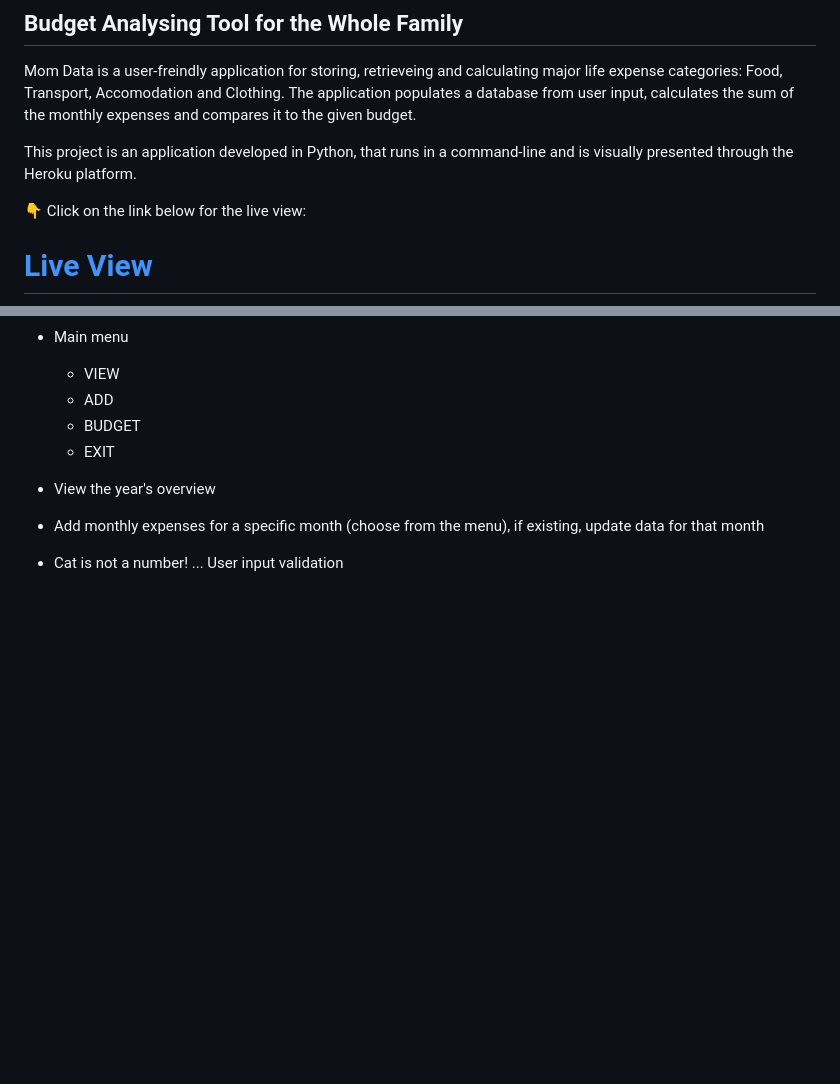
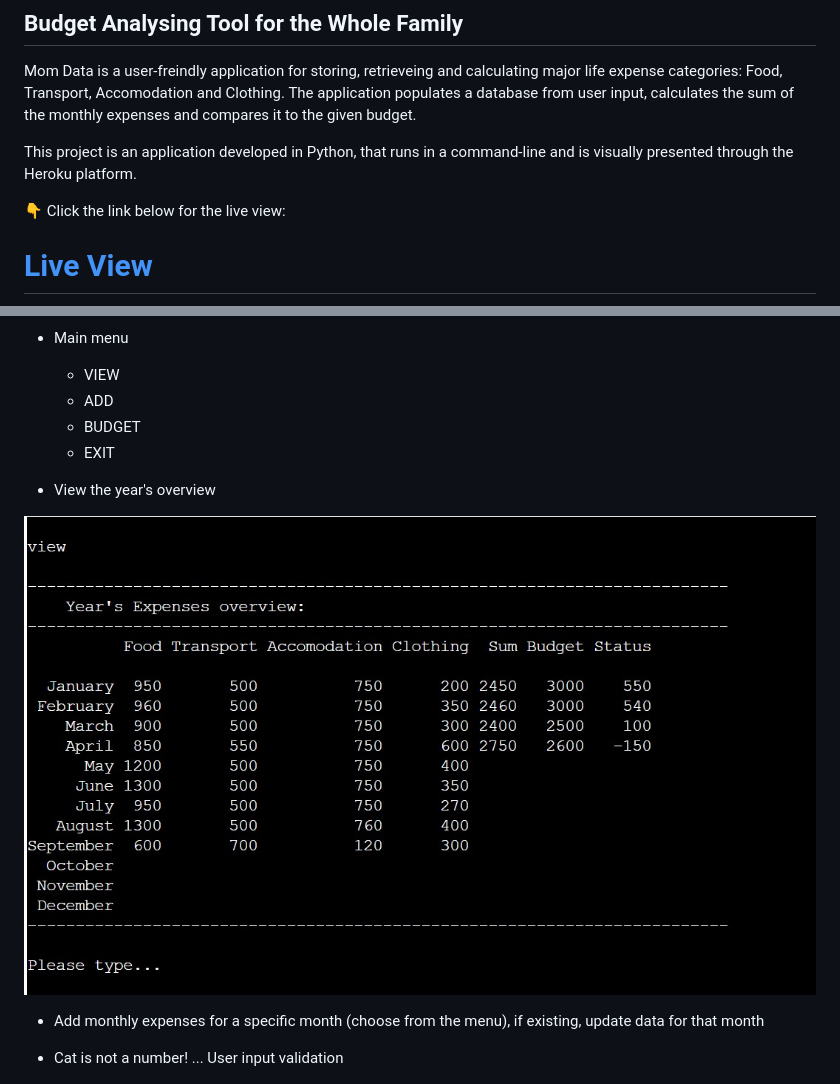
Before and after one commit to annagabain/Mom-Data, a Markdown page: README.md, 2 parts joined by grey strips. Rendered like a GitHub page; pictures changed too: assets/view.jpg (added); blank space fills up the shorter version.

Commit message:
Add view screenshot

```diff
--- a/README.md
+++ b/README.md
@@ -5,7 +5,7 @@ The application populates a database from user input, calculates the sum of the
 
 This project is an application developed in Python, that runs in a command-line and is visually presented through the Heroku platform.
 
-:point_down: Click on the link below for the live view:
+:point_down: Click the link below for the live view:
 
 # [Live View](https://mom-data.herokuapp.com/)
 
@@ -39,6 +39,9 @@ This project is an application developed in Python, that runs in a command-line
     - EXIT
 
 - View the year's overview
+
+<img width="100%" alt="expenses table" src="assets/view.jpg">
+
 - Add monthly expenses for a specific month (choose from the menu), if existing, update data for that month
 
 - Cat is not a number! ... User input validation
```
